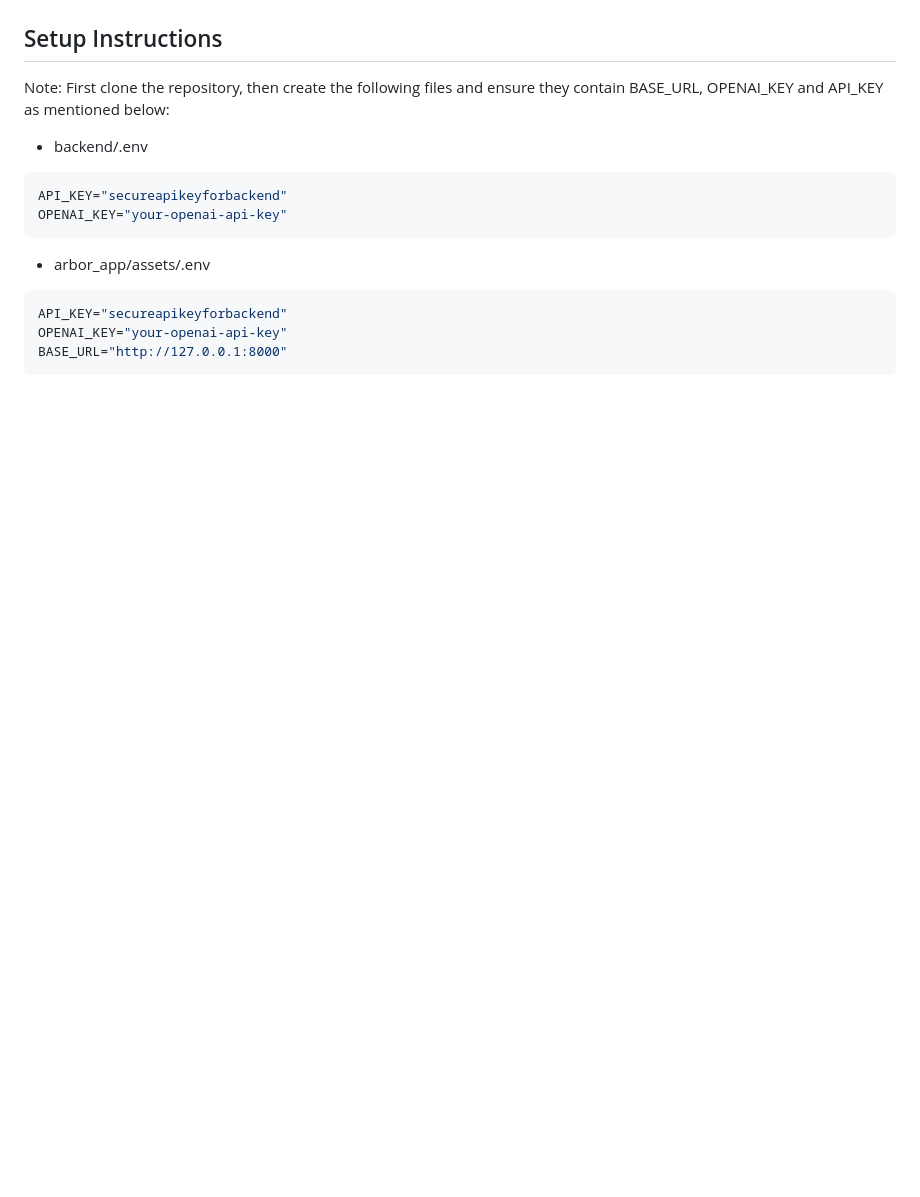
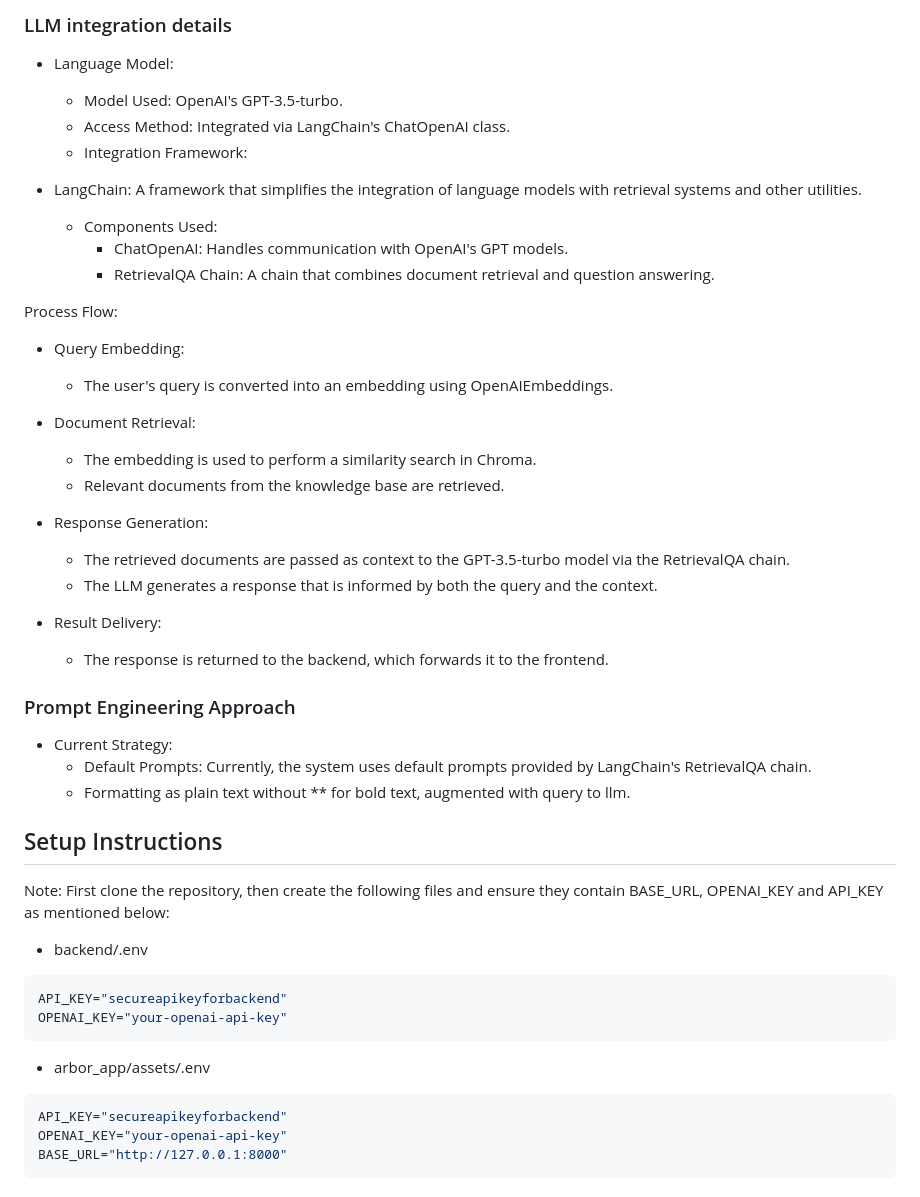
Before and after one commit to surbhitCodes/ecomm_chatbot, a Markdown page: README.md, the part around one of its changes. Drawn GitHub-style; blank space fills up the shorter version.

```diff
--- a/README.md
+++ b/README.md
@@ -63,3 +113,37 @@ arbor-test/
+### LLM integration details
+
+- Language Model:
+    - Model Used: OpenAI's GPT-3.5-turbo.
+    - Access Method: Integrated via LangChain's ChatOpenAI class.
+    - Integration Framework:
+
+- LangChain: A framework that simplifies the integration of language models with retrieval systems and other utilities.
+    - Components Used:
+        - ChatOpenAI: Handles communication with OpenAI's GPT models.
+        - RetrievalQA Chain: A chain that combines document retrieval and question answering.
+
+Process Flow:
+
+- Query Embedding:
+    - The user's query is converted into an embedding using OpenAIEmbeddings.
+
+- Document Retrieval:
+    - The embedding is used to perform a similarity search in Chroma.
+    - Relevant documents from the knowledge base are retrieved.
+
+- Response Generation:
+    - The retrieved documents are passed as context to the GPT-3.5-turbo model via the RetrievalQA chain.
+    - The LLM generates a response that is informed by both the query and the context.
+
+- Result Delivery:
+    - The response is returned to the backend, which forwards it to the frontend.
+
+### Prompt Engineering Approach
+
+- Current Strategy:
+    - Default Prompts: Currently, the system uses default prompts provided by LangChain's RetrievalQA chain.
+    - Formatting as plain text without ** for bold text, augmented with query to llm.
+
 ## Setup Instructions
 
 Note: First clone the repository, then create the following files and ensure they contain BASE_URL, OPENAI_KEY and API_KEY as mentioned below:
```
Also changed, not shown: other parts of README.md (+51 -1 lines).
